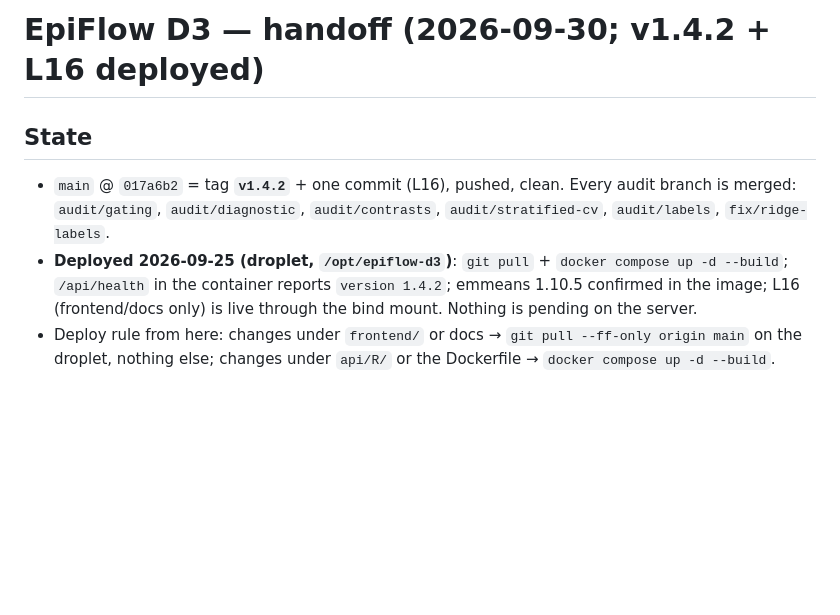
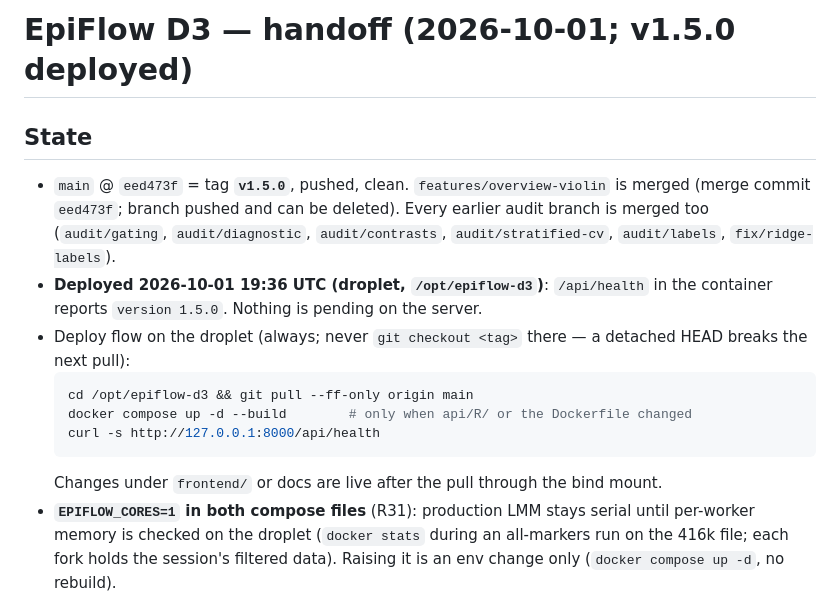
Before and after one commit to SerranoLab/epiflow-d3, a Markdown page: HANDOFF.md, the part around one of its changes. Drawn GitHub-style; blank space fills up the shorter version.

````diff
--- a/HANDOFF.md
+++ b/HANDOFF.md
@@ -1,15 +1,23 @@
-# EpiFlow D3 — handoff (2026-09-30; v1.4.2 + L16 deployed)
+# EpiFlow D3 — handoff (2026-10-01; v1.5.0 deployed)
 
 ## State
 
-- `main` @ `017a6b2` = tag **`v1.4.2`** + one commit (L16), pushed, clean. Every audit
-  branch is merged: `audit/gating`, `audit/diagnostic`, `audit/contrasts`,
-  `audit/stratified-cv`, `audit/labels`, `fix/ridge-labels`.
-- **Deployed 2026-09-25 (droplet, `/opt/epiflow-d3`)**: `git pull` + `docker compose
-  up -d --build`; `/api/health` in the container reports `version 1.4.2`; emmeans
-  1.10.5 confirmed in the image; L16 (frontend/docs only) is live through the bind
-  mount. Nothing is pending on the server.
-- Deploy rule from here: changes under `frontend/` or docs → `git pull --ff-only
-  origin main` on the droplet, nothing else; changes under `api/R/` or the
-  Dockerfile → `docker compose up -d --build`.
+- `main` @ `eed473f` = tag **`v1.5.0`**, pushed, clean. `features/overview-violin`
+  is merged (merge commit `eed473f`; branch pushed and can be deleted). Every
+  earlier audit branch is merged too (`audit/gating`, `audit/diagnostic`,
+  `audit/contrasts`, `audit/stratified-cv`, `audit/labels`, `fix/ridge-labels`).
+- **Deployed 2026-10-01 19:36 UTC (droplet, `/opt/epiflow-d3`)**: `/api/health`
+  in the container reports `version 1.5.0`. Nothing is pending on the server.
+- Deploy flow on the droplet (always; never `git checkout <tag>` there — a
+  detached HEAD breaks the next pull):
+  ```bash
+  cd /opt/epiflow-d3 && git pull --ff-only origin main
+  docker compose up -d --build        # only when api/R/ or the Dockerfile changed
+  curl -s http://127.0.0.1:8000/api/health
+  ```
+  Changes under `frontend/` or docs are live after the pull through the bind mount.
+- **`EPIFLOW_CORES=1` in both compose files** (R31): production LMM stays serial
+  until per-worker memory is checked on the droplet (`docker stats` during an
+  all-markers run on the 416k file; each fork holds the session's filtered data).
+  Raising it is an env change only (`docker compose up -d`, no rebuild).
 
````
Also changed, not shown: other parts of HANDOFF.md (+62 -39 lines).
